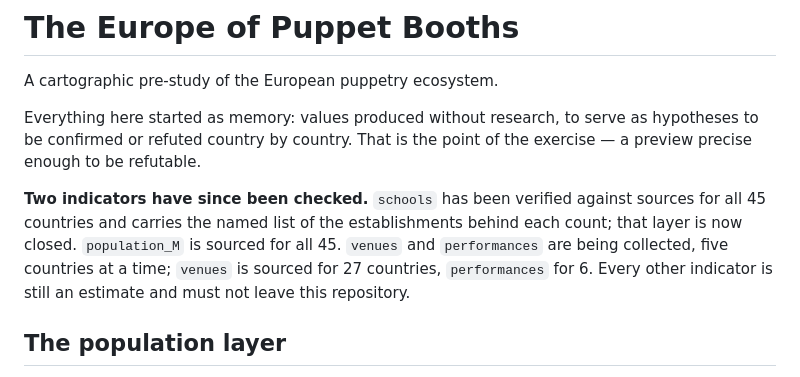
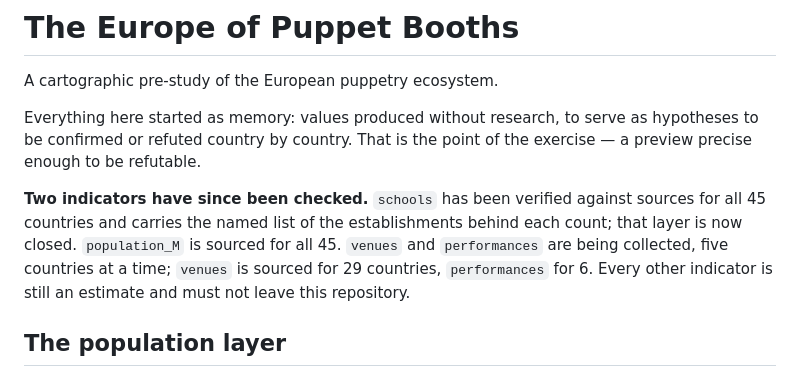
Before and after one commit to LeandreSimioni/European_puppetry_map, a Markdown page: README.md, the part around the change. Drawn GitHub-style.

Commit message:
README: 29 countries sourced on venues
Co-Authored-By: Claude Opus 5 <noreply@anthropic.com>
Claude-Session: https://claude.ai/code/session_01PDcp5kZUfjr8JrgL2s7Kqj

```diff
--- a/README.md
+++ b/README.md
@@ -10,7 +10,7 @@ the exercise — a preview precise enough to be refutable.
 sources for all 45 countries and carries the named list of the establishments
 behind each count; that layer is now closed. `population_M` is sourced for all
 45. `venues` and `performances` are being collected, five countries at a time;
-`venues` is sourced for 27 countries, `performances` for 6.
+`venues` is sourced for 29 countries, `performances` for 6.
 Every other indicator is still an estimate and must not leave this repository.
 
 ## The population layer
```
